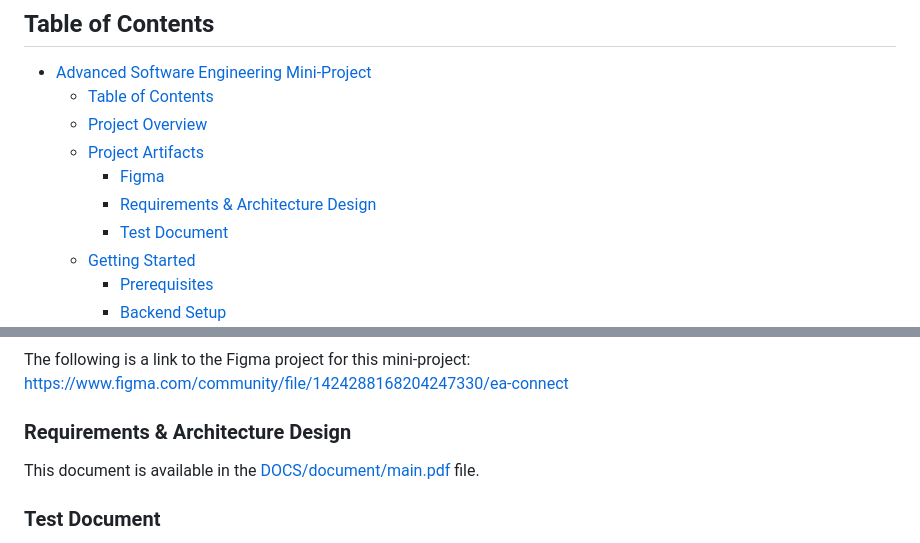
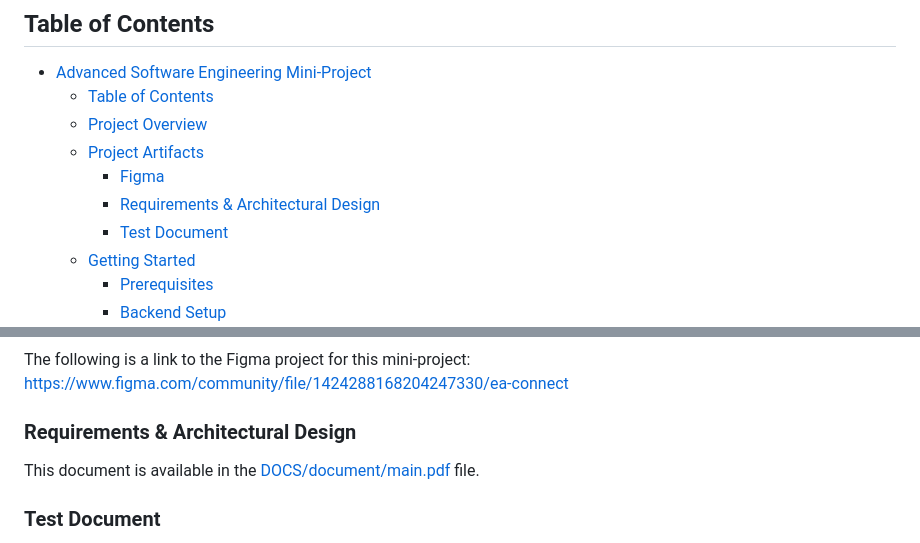
Before and after one commit to duongoku/int6121-advanced-software-engineering, a Markdown page: README.md, 2 parts joined by grey strips. Rendered like a GitHub page.

Commit message:
Fix typo

```diff
--- a/README.md
+++ b/README.md
@@ -7,7 +7,7 @@
     -   [Project Overview](#project-overview)
     -   [Project Artifacts](#project-artifacts)
         -   [Figma](#figma)
-        -   [Requirements \& Architecture Design](#requirements--architecture-design)
+        -   [Requirements \& Architectural Design](#requirements--architectural-design)
         -   [Test Document](#test-document)
     -   [Getting Started](#getting-started)
         -   [Prerequisites](#prerequisites)
@@ -28,7 +28,7 @@ This mini-project is developed for the **6121 - Advanced Software Engineering**
 The following is a link to the Figma project for this mini-project:
 [https://www.figma.com/community/file/1424288168204247330/ea-connect](https://www.figma.com/community/file/1424288168204247330/ea-connect)
 
-### Requirements & Architecture Design
+### Requirements & Architectural Design
 
 This document is available in the [DOCS/document/main.pdf](DOCS/document/main.pdf) file.
 
```
